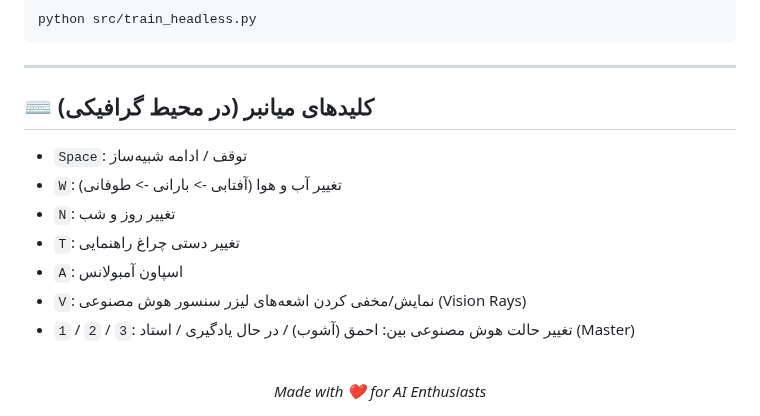
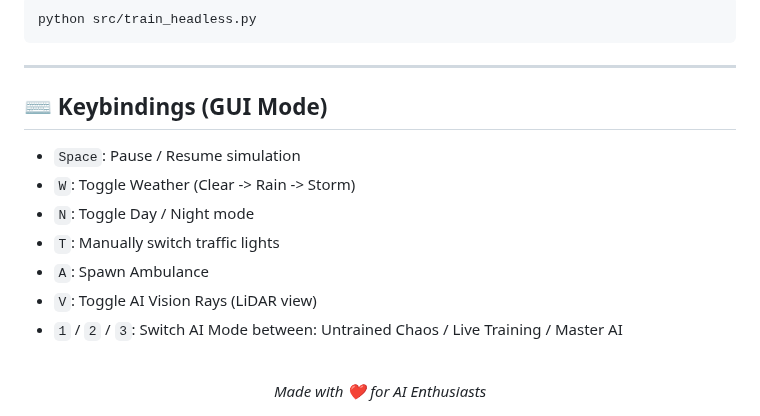
Before and after one commit to mohammadrezamirtaleb/AI-Powered-Projects, a Markdown page: Reinforcement Learning/Cross Road/README.md, the part around one of its changes. Rendered like a GitHub page.

Commit message:
docs: Translate README to English and update project structure documentation

```diff
--- a/Reinforcement Learning/Cross Road/README.md
+++ b/Reinforcement Learning/Cross Road/README.md
@@ -88,15 +88,15 @@ python src/train_headless.py
 
 ---
 
-## ⌨️ کلیدهای میانبر (در محیط گرافیکی)
+## ⌨️ Keybindings (GUI Mode)
 
-- `Space`: توقف / ادامه شبیه‌ساز
-- `W`: تغییر آب و هوا (آفتابی -> بارانی -> طوفانی)
-- `N`: تغییر روز و شب
-- `T`: تغییر دستی چراغ راهنمایی
-- `A`: اسپاون آمبولانس
-- `V`: نمایش/مخفی کردن اشعه‌های لیزر سنسور هوش مصنوعی (Vision Rays)
-- `1` / `2` / `3`: تغییر حالت هوش مصنوعی بین: احمق (آشوب) / در حال یادگیری / استاد (Master)
+- `Space`: Pause / Resume simulation
+- `W`: Toggle Weather (Clear -> Rain -> Storm)
+- `N`: Toggle Day / Night mode
+- `T`: Manually switch traffic lights
+- `A`: Spawn Ambulance
+- `V`: Toggle AI Vision Rays (LiDAR view)
+- `1` / `2` / `3`: Switch AI Mode between: Untrained Chaos / Live Training / Master AI
 
 <br>
 <div align="center">
```
Also changed, not shown: other parts of Reinforcement Learning/Cross Road/README.md (+45 -45 lines).
